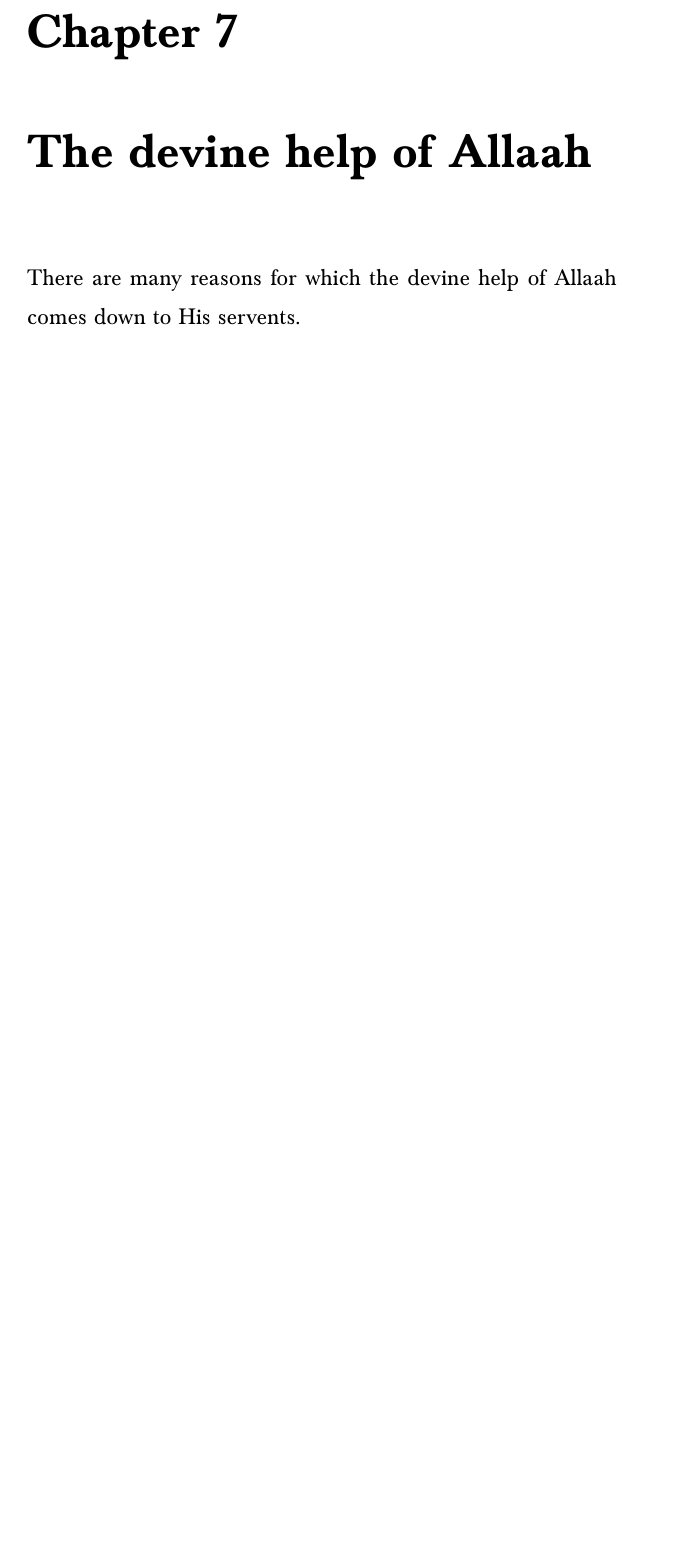
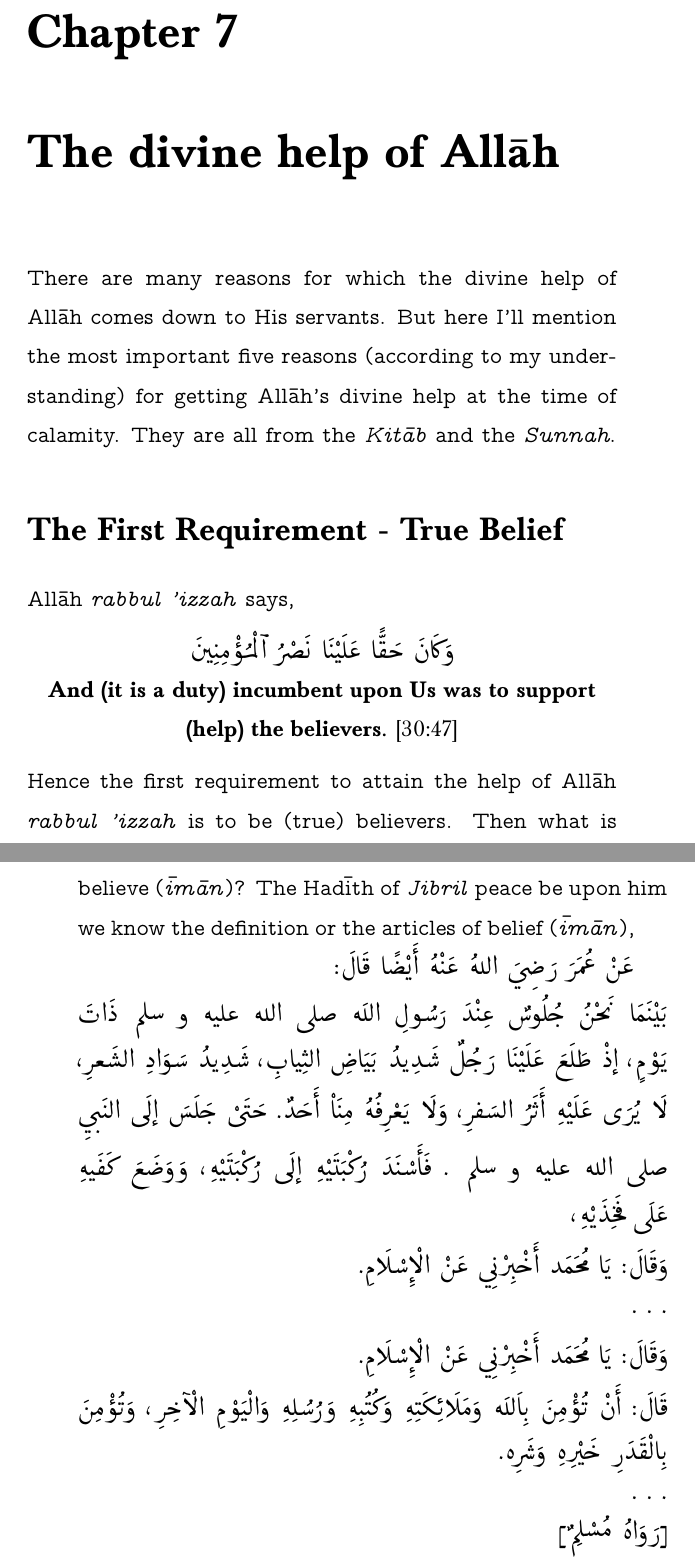
Before and after one commit to mahfuz-31/Vision-and-Success, a LaTeX thesis (Vission_and_Success.tex, which reads Chapters/helpOfAllah.tex): part of page 53 of 54 before the commit and two parts of pages 53 and 54 of 56 after it, the two joined at a grey line, cut so that both start at the same text, the shorter picture padded with empty space. Compiled offline with pdfLaTeX.

Commit message:
belif in Allaah

```diff
--- a/Chapters/helpOfAllah.tex
+++ b/Chapters/helpOfAllah.tex
@@ -1,3 +1,27 @@
-\chapter{The devine help of Allaah}
+\chapter{The divine help of All\=ah}
 
-There are many reasons for which the devine help of Allaah comes down to His servents.
+\textvtt{
+There are many reasons for which the divine help of All\=ah comes down to His servants. But here I'll mention the most important five reasons (according to my understanding) for getting All\=ah's divine help at the time of calamity. They are all from the \textit{Kit\=ab} and the \textit{Sunnah}.
+
+\section*{The First Requirement - True Belief}
+All\=ah \textit{rabbul 'izzah} says,
+}
+\begin{center}
+    \begin{RLtext}
+            وَكَانَ حَقًّا عَلَيْنَا نَصْرُ ٱلْمُؤْمِنِينَ
+    \end{RLtext}
+    \textbf{And (it is a duty) incumbent upon Us was to support (help) the believers.} [30:47]
+\end{center}
+\textvtt{
+Hence the first requirement to attain the help of All\=ah \textit{rabbul 'izzah} is to be (true) believers. Then what is believe (\textit{\=im\=an})? The Had\=ith of \textit{Jibril} peace be upon him we know the definition or the articles of belief (\textit{\=im\=an}),
+}
+\begin{RLtext}
+    عَنْ عُمَرَ رَضِيَ اللهُ عَنْهُ أَيْضًا قَالَ:\\
+    بَيْنَمَا نَحْنُ جُلُوسٌ عِنْدَ رَسُولِ اللَّهِ صلى الله عليه و سلم ذَاتَ يَوْمٍ، إذْ طَلَعَ عَلَيْنَا رَجُلٌ شَدِيدُ بَيَاضِ الثِّيَابِ، شَدِيدُ سَوَادِ الشَّعْرِ، لَا يُرَى عَلَيْهِ أَثَرُ السَّفَرِ، وَلَا يَعْرِفُهُ مِنَّا أَحَدٌ. حَتَّى جَلَسَ إلَى النَّبِيِّ صلى الله عليه و سلم . فَأَسْنَدَ رُكْبَتَيْهِ إلَى رُكْبَتَيْهِ، وَوَضَعَ كَفَّيْهِ عَلَى فَخِذَيْهِ،\\
+    وَقَالَ: يَا مُحَمَّدُ أَخْبِرْنِي عَنْ الْإِسْلَامِ.\\
+    . . .\\
+    وَقَالَ: يَا مُحَمَّدُ أَخْبِرْنِي عَنْ الْإِسْلَامِ.\\
+    قَالَ: أَنْ تُؤْمِنَ بِاَللَّهِ وَمَلَائِكَتِهِ وَكُتُبِهِ وَرُسُلِهِ وَالْيَوْمِ الْآخِرِ، وَتُؤْمِنَ بِالْقَدَرِ خَيْرِهِ وَشَرِّهِ.\\
+    . . .\\
+    [رَوَاهُ مُسْلِمٌ]
+\end{RLtext}
@@ -3,0 +36,6 @@ There are many reasons for which the devine help of Allaah comes down to His ser
+\textvtt{
+\subsection*{Belief in All\=ah}
+\textit{Sheikhul Is\=am Muhammad Bin Saleh Al Uthaimin} (may All\=ah have mercy on him) have compiled the belief of the \textit{Ahlus-sunnah wal jama'ah}. He says,
+
+\textit{Tawh\=id} is of three ---\textit{Ar-rububiyyah, Al-uluhiyyah} and \textit{Al-asma' was-sif\=at}
+}
--- a/Vission_and_Success.tex
+++ b/Vission_and_Success.tex
@@ -43,6 +43,8 @@
 \usepackage{setspace}
 % Set line spacing to 1.5 times
 
+% for making the first letter big
+\usepackage{lettrine}
 
 \begin{document}
 \begin{titlepage}
```
Also changed, not shown: Chapters/theSahabaKnew.tex (+11 -11 lines), Vission_and_Success.pdf, Chapters/helpOfAllah.tex (8 more changed lines), 6 other files.
